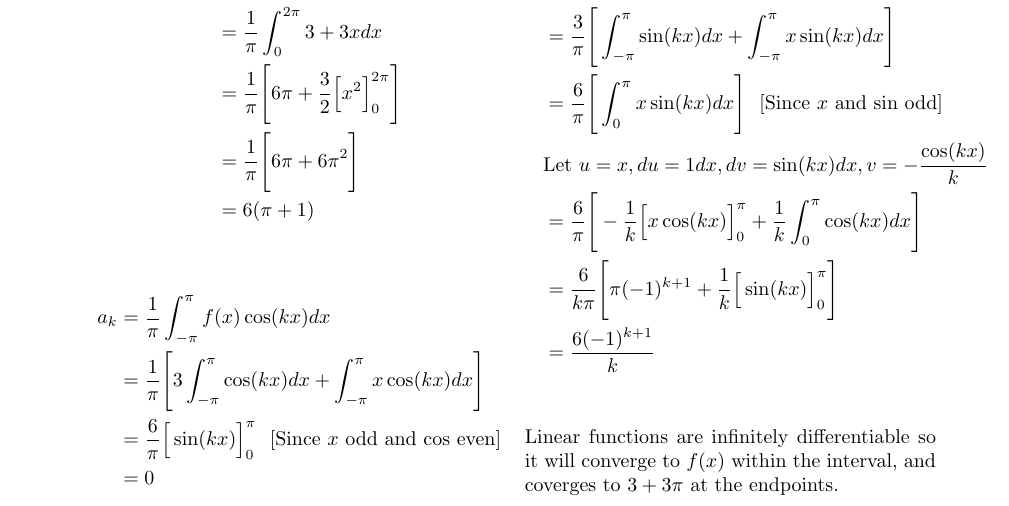
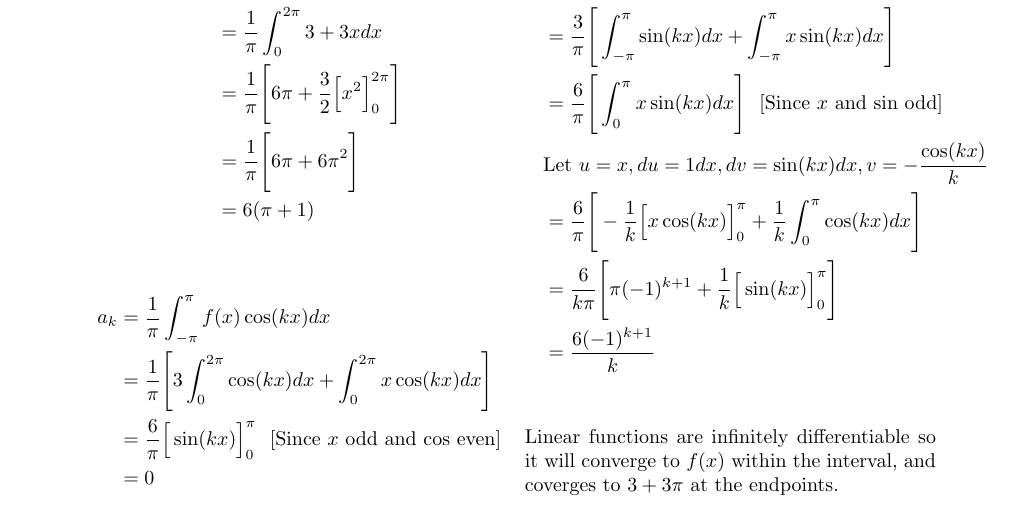
Before and after one commit to poonkeegan/school, a LaTeX document (matb42/a2.tex): part of page 3 of 4, cut so that both start at the same text. Compiled offline with pdfLaTeX.

Commit message:
Sat Jan 20 14:41:05 EST 2018

```diff
--- a/matb42/a2.tex
+++ b/matb42/a2.tex
@@ -172,7 +172,7 @@ If this Fourier series converges describe the function to which it converges.
 \end{align*}
 \begin{align*}
     a_k &= \frac{1}{\pi} \int_{-\pi}^{\pi}f(x)\cos(kx) dx \\
-    &= \frac{1}{\pi}\Bigg[ 3\int_{-\pi}^{\pi}\cos(kx) dx + \int_{-\pi}^{\pi}x\cos(kx) dx \Bigg] \\
+    &= \frac{1}{\pi}\Bigg[ 3\int_{0}^{2\pi}\cos(kx) dx + \int_{0}^{2\pi}x\cos(kx) dx \Bigg] \\
     &= \frac{6}{\pi}\Big[\sin(kx)\Big]_{0}^{\pi} \: \: \: [\text{Since $x$ odd and cos even}] \\
     &= 0
 \end{align*}
```
Also changed, not shown: matb42/a2.pdf.
